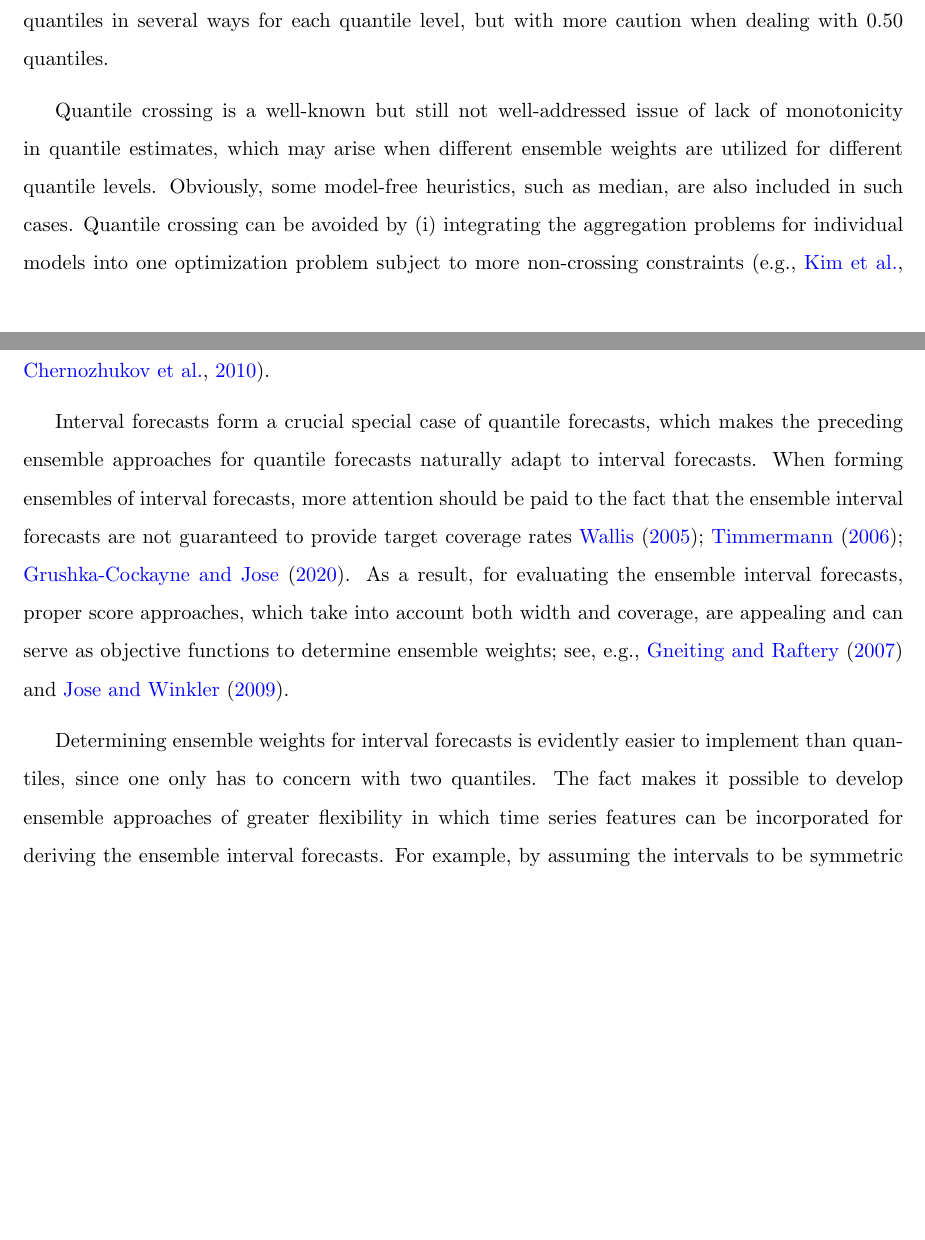
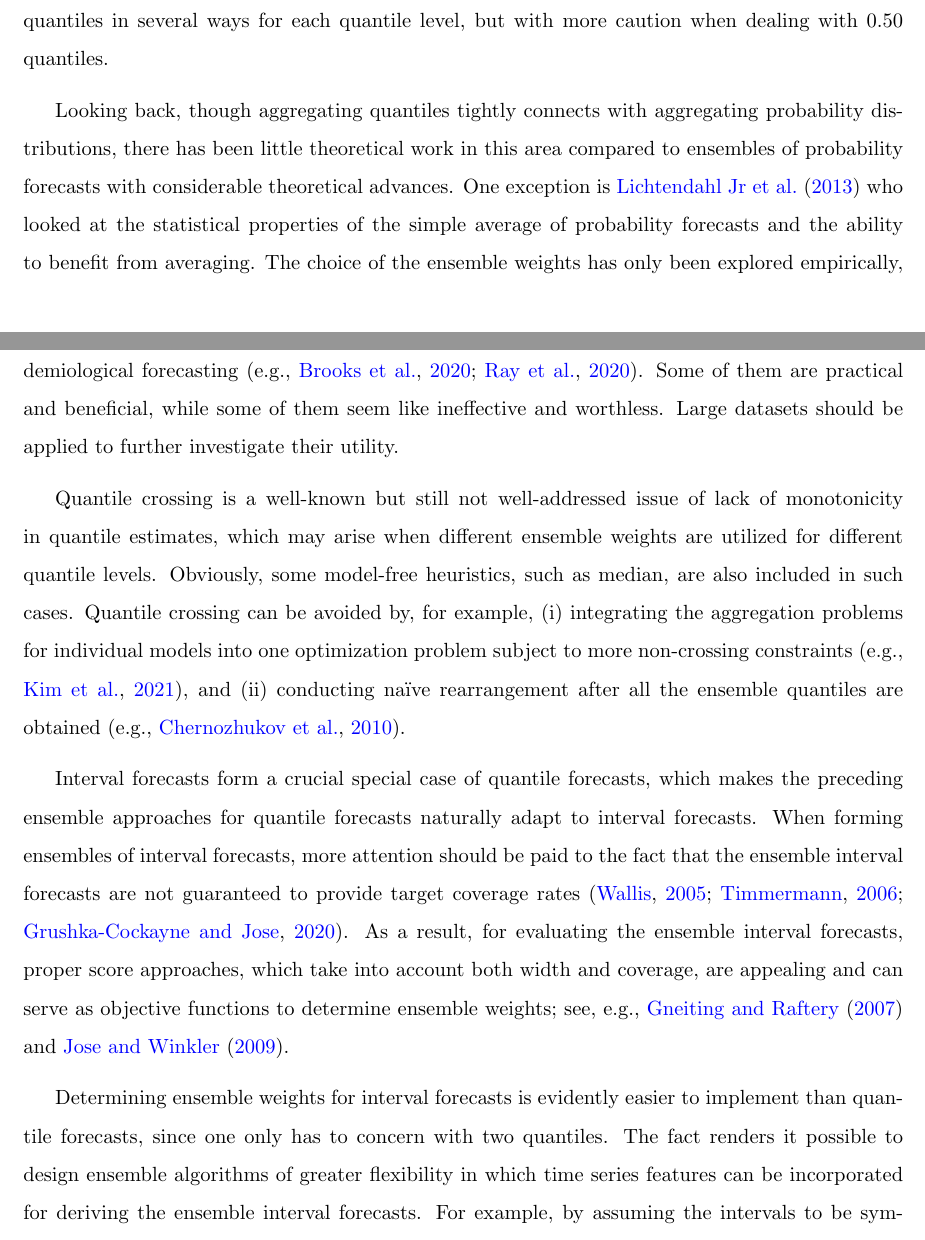
Before and after one commit to xqnwang/ensembles-combinations-docs, a LaTeX document (docs/EnsembleCombination.tex): two parts of pages 40 and 41 of 65, joined at a grey line, cut so that both start at the same text, the shorter picture padded with empty space. Compiled offline with pdfLaTeX.

Commit message:
Add comments on theoretical and empirical developments of quantile aggregation

```diff
--- a/docs/EnsembleCombination.tex
+++ b/docs/EnsembleCombination.tex
@@ -445,16 +445,16 @@ An independent line of research has looked at model-free ensemble heuristics, wh
 % transformation prior to combinations
 %\cite{Zhang2020-dm} proposed an indirect way to construct ensembles of quantile forecasts: performing a quantile-distribution transformation prior to quantile aggregation. Specifically, kernel density estimation (KDE) serves as a bridge between quantile forecasts and probability forecasts and a perturbation search algorithm is developed to determine the optimal weights for different individual models.
 
+% comments on theoretical and empirical developments
+Looking back, though aggregating quantiles tightly connects with aggregating probability distributions, there has been little theoretical work in this area compared to ensembles of probability forecasts with considerable theoretical advances. One exception is \cite{Lichtendahl2013-rt} who looked at the statistical properties of the simple average of probability forecasts and the ability to benefit from averaging. The choice of the ensemble weights has only been explored empirically, mainly in the context of energy forecasting \citep[e.g.,][]{Wang2019-lx,Browell2020-pa} and epidemiological forecasting \citep[e.g.,][]{Brooks2020-sg,Ray2020-qg}. Some of them are practical and beneficial, while some of them seem like ineffective and worthless. Large datasets should be applied to further investigate their utility.
+
 % quantile crossing
-Quantile crossing is a well-known but still not well-addressed issue of lack of monotonicity in quantile estimates, which may arise when different ensemble weights are utilized for different quantile levels. Obviously, some model-free heuristics, such as median, are also included in such cases. Quantile crossing can be avoided by (i) integrating the aggregation problems for individual models into one optimization problem subject to more non-crossing constraints \citep[e.g.,][]{Kim2021-wa}, and (ii) conducting na\"{i}ve rearrangement after all the ensemble quantiles are obtained \citep[e.g.,][]{Chernozhukov2010-zz}.
+Quantile crossing is a well-known but still not well-addressed issue of lack of monotonicity in quantile estimates, which may arise when different ensemble weights are utilized for different quantile levels. Obviously, some model-free heuristics, such as median, are also included in such cases. Quantile crossing can be avoided by, for example, (i) integrating the aggregation problems for individual models into one optimization problem subject to more non-crossing constraints \citep[e.g.,][]{Kim2021-wa}, and (ii) conducting na\"{i}ve rearrangement after all the ensemble quantiles are obtained \citep[e.g.,][]{Chernozhukov2010-zz}.
 
 % interval forecast ensembles
-Interval forecasts form a crucial special case of quantile forecasts, which makes the preceding ensemble approaches for quantile forecasts naturally adapt to interval forecasts. When forming ensembles of interval forecasts, more attention should be paid to the fact that the ensemble interval forecasts are not guaranteed to provide target coverage rates \cite{Wallis2005-yf,Timmermann2006-en,Grushka-Cockayne2020-qv}. As a result, for evaluating the ensemble interval forecasts, proper score approaches, which take into account both width and coverage, are appealing and can serve as objective functions to determine ensemble weights; see, e.g., \cite{Gneiting2007-ij} and \cite{Jose2009-lh}.
+Interval forecasts form a crucial special case of quantile forecasts, which makes the preceding ensemble approaches for quantile forecasts naturally adapt to interval forecasts. When forming ensembles of interval forecasts, more attention should be paid to the fact that the ensemble interval forecasts are not guaranteed to provide target coverage rates \citep{Wallis2005-yf,Timmermann2006-en,Grushka-Cockayne2020-qv}. As a result, for evaluating the ensemble interval forecasts, proper score approaches, which take into account both width and coverage, are appealing and can serve as objective functions to determine ensemble weights; see, e.g., \cite{Gneiting2007-ij} and \cite{Jose2009-lh}.
 
-Determining ensemble weights for interval forecasts is evidently easier to implement than quantiles, since one only has to concern with two quantiles. The fact makes it possible to develop ensemble approaches of greater flexibility in which time series features can be incorporated for deriving the ensemble interval forecasts. For example, by assuming the intervals to be symmetric around the point forecast, \cite{Montero-Manso2020-tq} used the combined point forecast produced by a feature-based meta-learner as the center of the ensemble interval and generated the radius as a linear combination of the radii with the goal of minimizing the MSIS \citep[mean scaled interval score,][]{Gneiting2007-ij} of the interval. The approach achieved second position in the M4 competition with $100,000$ time series involved. A subsequent work by \cite{Wang2021-un} introduced a feature-based weight determination approach to directly aggregating lower and upper bounds of individual interval forecasts, leading to significant performance improvements compared to individual forecasts and the simple average.
-
-% comments on theoretical and empirical developments
-
+Determining ensemble weights for interval forecasts is evidently easier to implement than quantile forecasts, since one only has to concern with two quantiles. The fact renders it possible to design ensemble algorithms of greater flexibility in which time series features can be incorporated for deriving the ensemble interval forecasts. For example, by assuming the intervals to be symmetric around the point forecast, \cite{Montero-Manso2020-tq} used the combined point forecast produced by a feature-based meta-learner as the center of the ensemble interval and generated the radius as a linear combination of the radii with the goal of minimizing the MSIS \citep[mean scaled interval score,][]{Gneiting2007-ij} of the interval. The approach achieved second position in the M4 competition with $100,000$ time series involved. A subsequent work by \cite{Wang2021-un} introduced a feature-based weight determination approach to directly aggregating lower and upper bounds of individual interval forecasts, leading to significant performance improvements compared to individual forecasts and the simple average.
 
 \subsubsection{Meteorological ensembles}
 \label{sec:meteorological_ensembles}
```
Also changed, not shown: docs/EnsembleCombination.tex (9 more changed lines).
